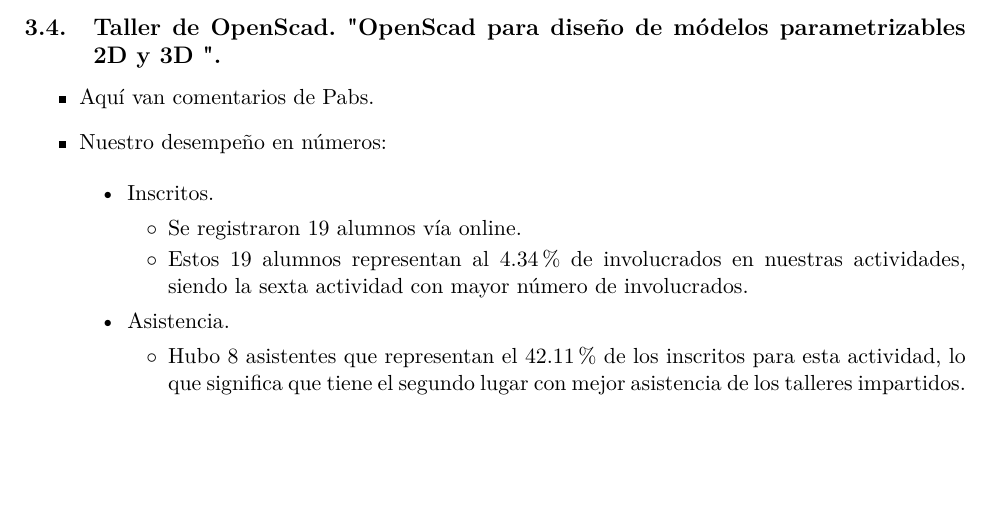
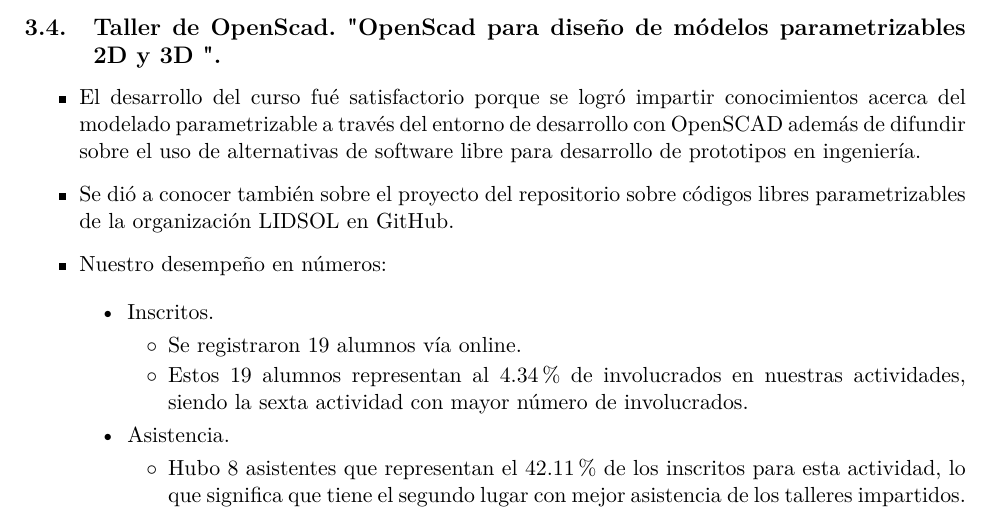
Before and after one commit to LIDSOL/administracion-interna, a LaTeX document (eventos/feria-agrupaciones/feria-agrupaciones-2018-2.tex): part of page 18 of 20, cut so that both start at the same text, the shorter picture padded with empty space. Compiled offline with pdfLaTeX.

Commit message:
se agregaron comentarios al docuento LaTeX

```diff
--- a/eventos/feria-agrupaciones/feria-agrupaciones-2018-2.tex
+++ b/eventos/feria-agrupaciones/feria-agrupaciones-2018-2.tex
@@ -726,7 +726,11 @@
   \subsection{Taller de OpenScad. " {OpenScad} para diseño de módelos parametrizables 2D y 3D ".}
 
   \begin{itemize}
-    \item Aquí van comentarios de Pabs.
+    \item El desarrollo del curso fué satisfactorio porque se logró impartir conocimientos acerca del modelado parametrizable a través del entorno de desarrollo con OpenSCAD además de difundir sobre el uso de alternativas de software libre para desarrollo de prototipos en ingeniería.
+
+    \item Se dió a conocer también sobre el proyecto del repositorio sobre códigos libres parametrizables de la organización LIDSOL en GitHub.
+
+    %Aquí van comentarios de Pabs.
 
     \item Nuestro desempeño en números:
 
```
